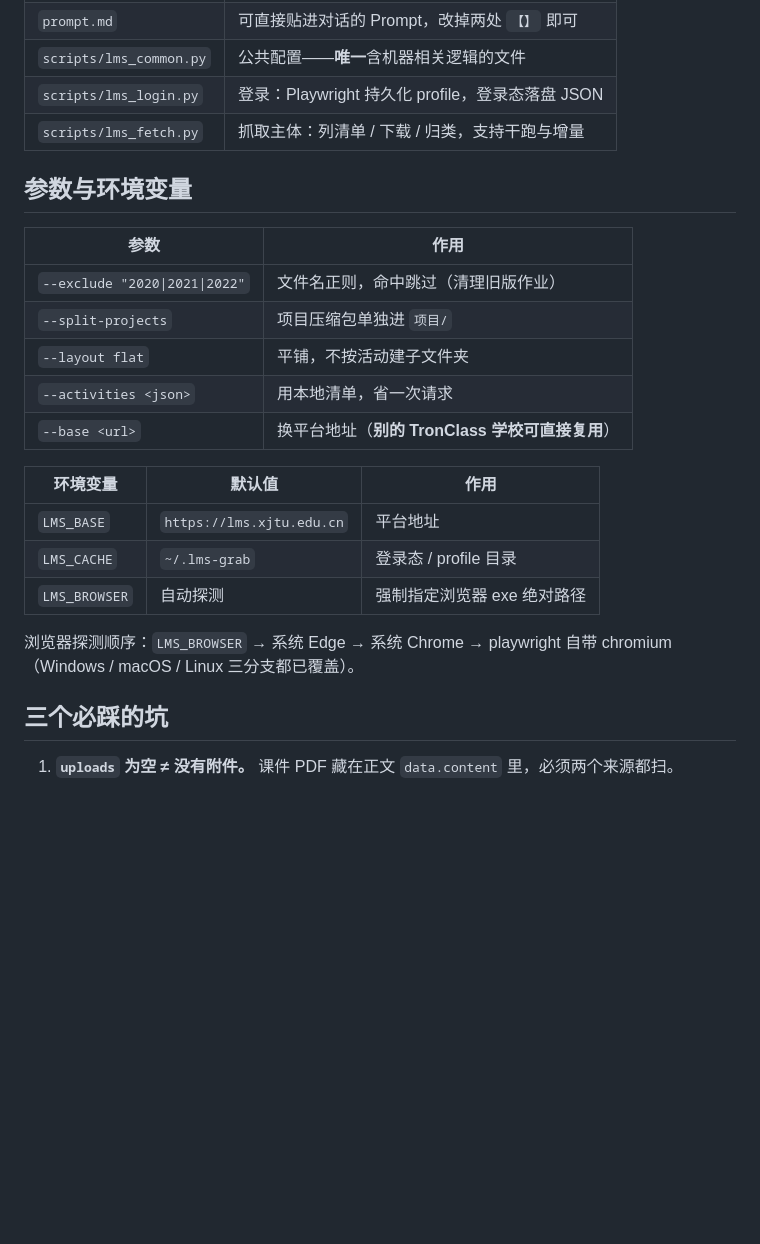
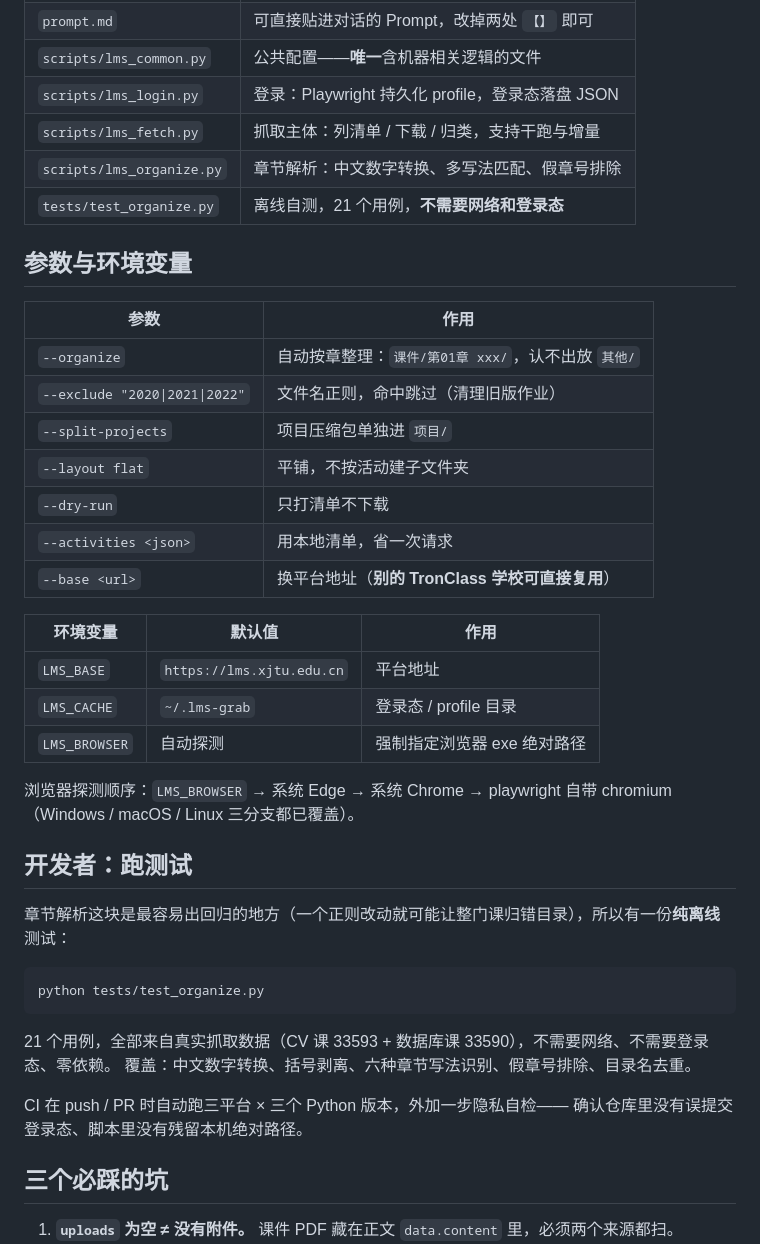
Before and after one commit to XLJFZ/xjtu-siyuanxuetang-grab, a Markdown page: README.md, the part around one of its changes. Drawn GitHub-style; blank space fills up the shorter version.

````diff
--- a/README.md
+++ b/README.md
@@ -84,14 +120,18 @@ python scripts/lms_fetch.py --course <课程ID> --out "./CV"
 | `scripts/lms_common.py` | 公共配置——**唯一**含机器相关逻辑的文件 |
 | `scripts/lms_login.py` | 登录：Playwright 持久化 profile，登录态落盘 JSON |
 | `scripts/lms_fetch.py` | 抓取主体：列清单 / 下载 / 归类，支持干跑与增量 |
+| `scripts/lms_organize.py` | 章节解析：中文数字转换、多写法匹配、假章号排除 |
+| `tests/test_organize.py` | 离线自测，21 个用例，**不需要网络和登录态** |
 
 ## 参数与环境变量
 
 | 参数 | 作用 |
 |---|---|
+| `--organize` | 自动按章整理：`课件/第01章 xxx/`，认不出放 `其他/` |
 | `--exclude "2020\|2021\|2022"` | 文件名正则，命中跳过（清理旧版作业） |
 | `--split-projects` | 项目压缩包单独进 `项目/` |
 | `--layout flat` | 平铺，不按活动建子文件夹 |
+| `--dry-run` | 只打清单不下载 |
 | `--activities <json>` | 用本地清单，省一次请求 |
 | `--base <url>` | 换平台地址（**别的 TronClass 学校可直接复用**） |
 
@@ -102,6 +142,20 @@ python scripts/lms_fetch.py --course <课程ID> --out "./CV"
 | `LMS_BROWSER` | 自动探测 | 强制指定浏览器 exe 绝对路径 |
 
 浏览器探测顺序：`LMS_BROWSER` → 系统 Edge → 系统 Chrome → playwright 自带 chromium（Windows / macOS / Linux 三分支都已覆盖）。
+
+## 开发者：跑测试
+
+章节解析这块是最容易出回归的地方（一个正则改动就可能让整门课归错目录），所以有一份**纯离线**测试：
+
+```bash
+python tests/test_organize.py
+```
+
+21 个用例，全部来自真实抓取数据（CV 课 33593 + 数据库课 33590），不需要网络、不需要登录态、零依赖。
+覆盖：中文数字转换、括号剥离、六种章节写法识别、假章号排除、目录名去重。
+
+CI 在 push / PR 时自动跑三平台 × 三个 Python 版本，外加一步隐私自检——
+确认仓库里没有误提交登录态、脚本里没有残留本机绝对路径。
 
 ## 三个必踩的坑
 
````
Also changed, not shown: other parts of README.md (+45 -0 lines).
